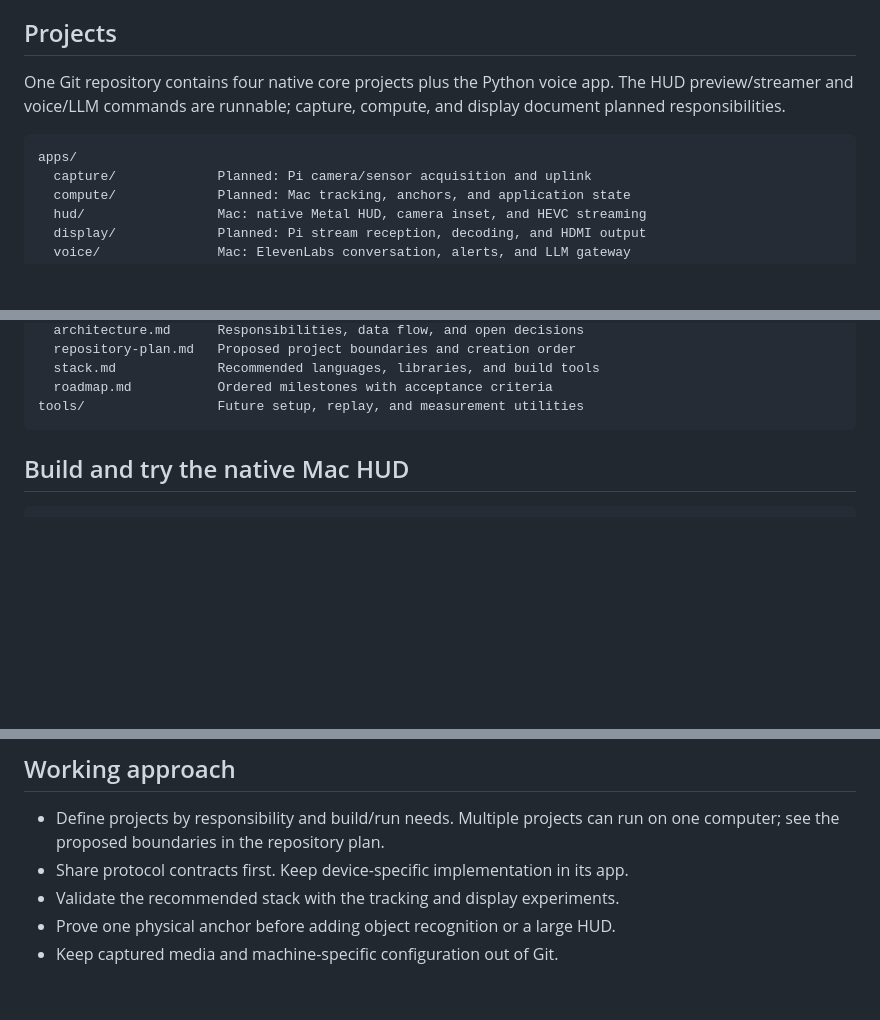
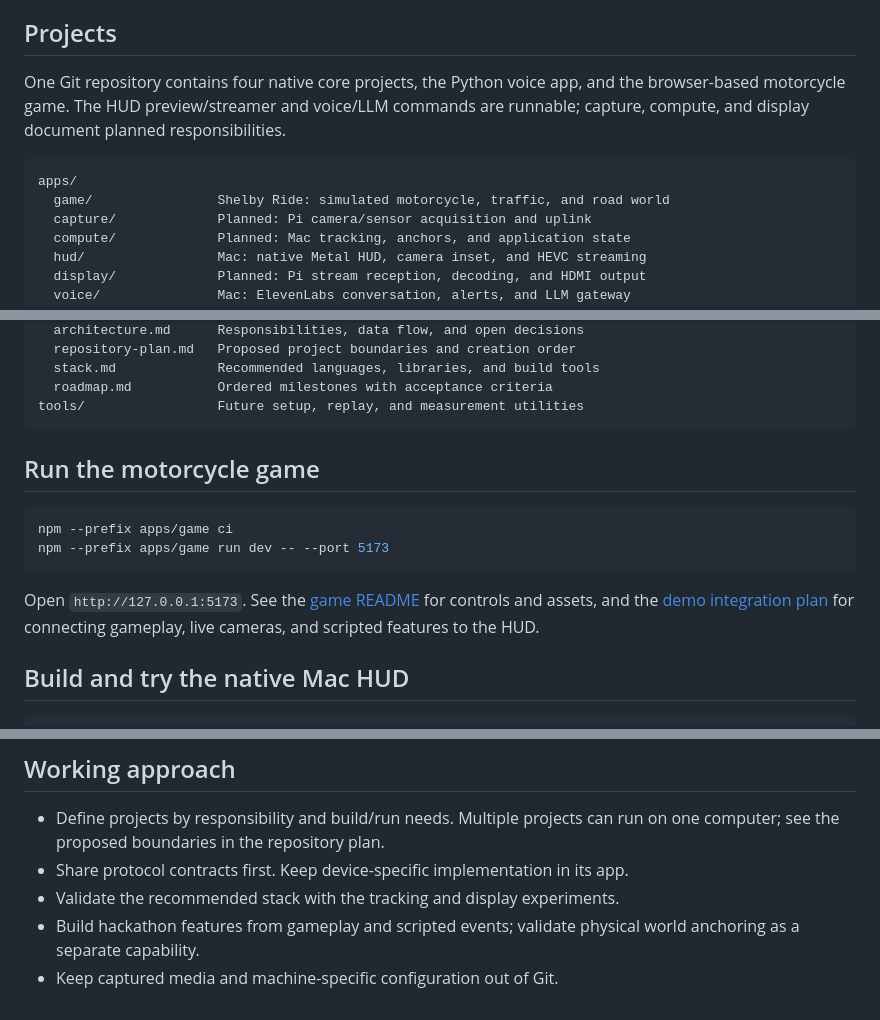
Before and after one commit to Advanzity/helmetd, a Markdown page: README.md, 3 parts joined by grey strips. Drawn GitHub-style; blank space fills up the shorter version.

````diff
--- a/README.md
+++ b/README.md
@@ -32,12 +33,14 @@ path in addition to the video loop.
 
 ## Projects
 
-One Git repository contains four native core projects plus the Python voice app.
+One Git repository contains four native core projects, the Python voice app,
+and the browser-based motorcycle game.
 The HUD preview/streamer and voice/LLM commands are runnable; capture, compute, and
 display document planned responsibilities.
 
 ```text
 apps/
+  game/                Shelby Ride: simulated motorcycle, traffic, and road world
   capture/             Planned: Pi camera/sensor acquisition and uplink
   compute/             Planned: Mac tracking, anchors, and application state
   hud/                 Mac: native Metal HUD, camera inset, and HEVC streaming
@@ -60,6 +63,17 @@ docs/
   roadmap.md           Ordered milestones with acceptance criteria
 tools/                 Future setup, replay, and measurement utilities
 ```
+
+## Run the motorcycle game
+
+```sh
+npm --prefix apps/game ci
+npm --prefix apps/game run dev -- --port 5173
+```
+
+Open `http://127.0.0.1:5173`. See the [game README](apps/game/README.md) for
+controls and assets, and the [demo integration plan](docs/game-integration.md)
+for connecting gameplay, live cameras, and scripted features to the HUD.
 
 ## Build and try the native Mac HUD
 
@@ -108,5 +122,6 @@ are recorded in [hardware](hardware/README.md).
   run on one computer; see the proposed boundaries in the repository plan.
 - Share protocol contracts first. Keep device-specific implementation in its app.
 - Validate the recommended stack with the tracking and display experiments.
-- Prove one physical anchor before adding object recognition or a large HUD.
+- Build hackathon features from gameplay and scripted events; validate physical
+  world anchoring as a separate capability.
 - Keep captured media and machine-specific configuration out of Git.
````
Also changed, not shown: other parts of README.md (+1 -0 lines), docs/game-integration.md (added, +89 -0 lines), docs/repository-plan.md (+7 -1 lines).
